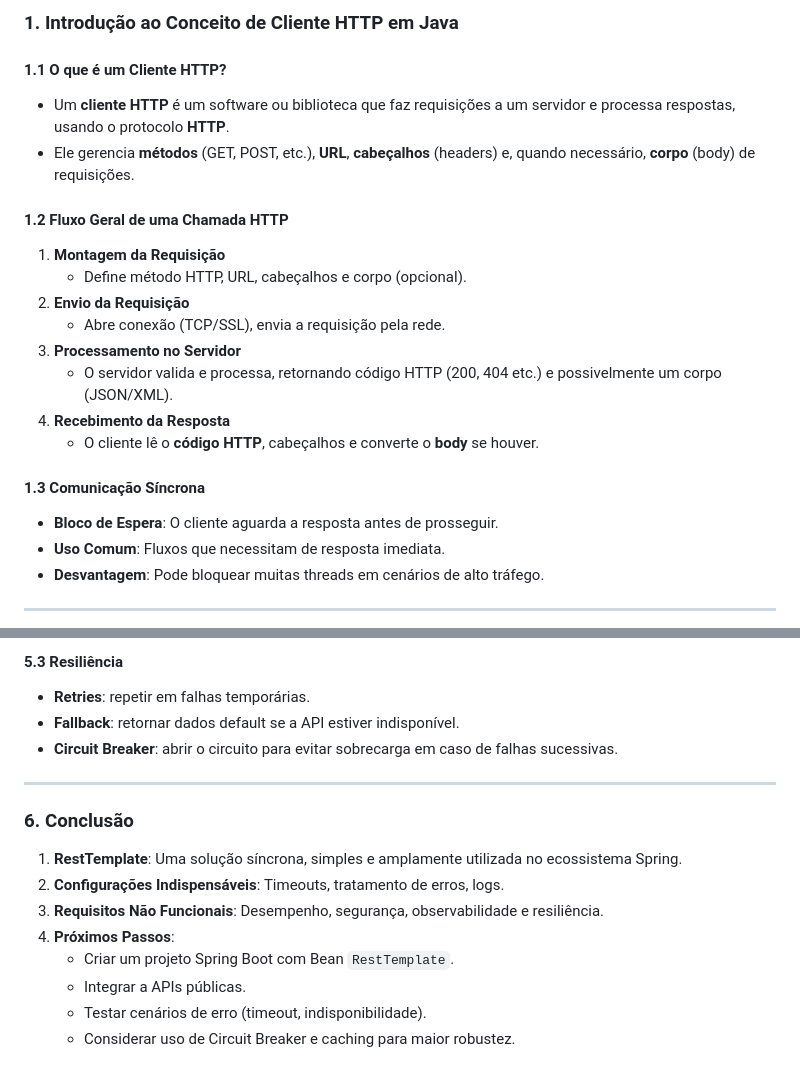
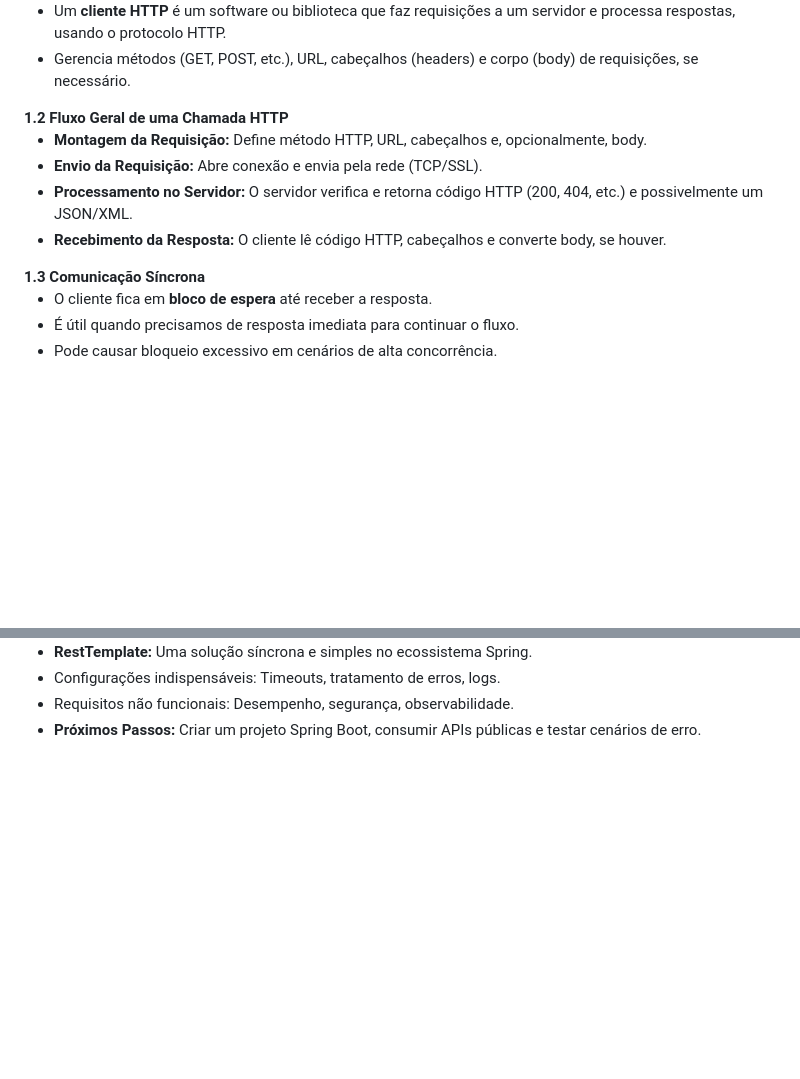
Before and after one commit to felipeCabrini-pag/fiap-spring-rest-api, a Markdown page: docs/presentation/module_one.md, 2 parts joined by grey strips. Drawn GitHub-style; blank space fills up the shorter version.

```diff
--- a/docs/presentation/module_one.md
+++ b/docs/presentation/module_one.md
@@ -4,24 +7,28 @@
 
-### 1. Introdução ao Conceito de Cliente HTTP em Java
+  <ul>
+    <li>Um <strong>cliente HTTP</strong> é um software ou biblioteca que faz requisições a um servidor e processa respostas, usando o protocolo HTTP.</li>
+    <li>Gerencia métodos (GET, POST, etc.), URL, cabeçalhos (headers) e corpo (body) de requisições, se necessário.</li>
+  </ul>
+</section>
 
-#### 1.1 O que é um Cliente HTTP?
-- Um **cliente HTTP** é um software ou biblioteca que faz requisições a um servidor e processa respostas, usando o protocolo **HTTP**.
-- Ele gerencia **métodos** (GET, POST, etc.), **URL**, **cabeçalhos** (headers) e, quando necessário, **corpo** (body) de requisições.
+<section>
+  <strong>1.2 Fluxo Geral de uma Chamada HTTP</strong>
 
-#### 1.2 Fluxo Geral de uma Chamada HTTP
-1. **Montagem da Requisição**
-   - Define método HTTP, URL, cabeçalhos e corpo (opcional).
-2. **Envio da Requisição**
-   - Abre conexão (TCP/SSL), envia a requisição pela rede.
-3. **Processamento no Servidor**
-   - O servidor valida e processa, retornando código HTTP (200, 404 etc.) e possivelmente um corpo (JSON/XML).
-4. **Recebimento da Resposta**
-   - O cliente lê o **código HTTP**, cabeçalhos e converte o **body** se houver.
+  <ul>
+    <li><strong>Montagem da Requisição:</strong> Define método HTTP, URL, cabeçalhos e, opcionalmente, body.</li>
+    <li><strong>Envio da Requisição:</strong> Abre conexão e envia pela rede (TCP/SSL).</li>
+    <li><strong>Processamento no Servidor:</strong> O servidor verifica e retorna código HTTP (200, 404, etc.) e possivelmente um JSON/XML.</li>
+    <li><strong>Recebimento da Resposta:</strong> O cliente lê código HTTP, cabeçalhos e converte body, se houver.</li>
+  </ul>
+</section>
 
-#### 1.3 Comunicação Síncrona
-- **Bloco de Espera**: O cliente aguarda a resposta antes de prosseguir.
-- **Uso Comum**: Fluxos que necessitam de resposta imediata.
-- **Desvantagem**: Pode bloquear muitas threads em cenários de alto tráfego.
+<section>
+  <strong>1.3 Comunicação Síncrona</strong>
 
----
+  <ul>
+    <li>O cliente fica em <strong>bloco de espera</strong> até receber a resposta.</li>
+    <li>É útil quando precisamos de resposta imediata para continuar o fluxo.</li>
+    <li>Pode causar bloqueio excessivo em cenários de alta concorrência.</li>
+  </ul>
+</section>
 
@@ -94,17 +93,7 @@
-#### 5.3 Resiliência
-- **Retries**: repetir em falhas temporárias.
-- **Fallback**: retornar dados default se a API estiver indisponível.
-- **Circuit Breaker**: abrir o circuito para evitar sobrecarga em caso de falhas sucessivas.
-
----
-
-### 6. Conclusão
-
-1. **RestTemplate**: Uma solução síncrona, simples e amplamente utilizada no ecossistema Spring.
-2. **Configurações Indispensáveis**: Timeouts, tratamento de erros, logs.
-3. **Requisitos Não Funcionais**: Desempenho, segurança, observabilidade e resiliência.
-4. **Próximos Passos**:
-   - Criar um projeto Spring Boot com Bean `RestTemplate`.
-   - Integrar a APIs públicas.
-   - Testar cenários de erro (timeout, indisponibilidade).
-   - Considerar uso de Circuit Breaker e caching para maior robustez.
+  <ul>
+    <li><strong>RestTemplate:</strong> Uma solução síncrona e simples no ecossistema Spring.</li>
+    <li>Configurações indispensáveis: Timeouts, tratamento de erros, logs.</li>
+    <li>Requisitos não funcionais: Desempenho, segurança, observabilidade.</li>
+    <li><strong>Próximos Passos:</strong> Criar um projeto Spring Boot, consumir APIs públicas e testar cenários de erro.</li>
+  </ul>
+</section>
```
Also changed, not shown: other parts of docs/presentation/module_one.md (+54 -59 lines).
